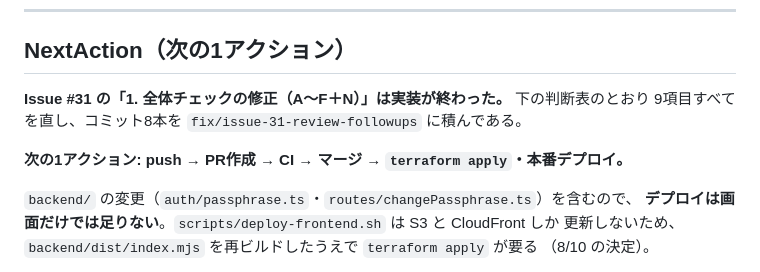
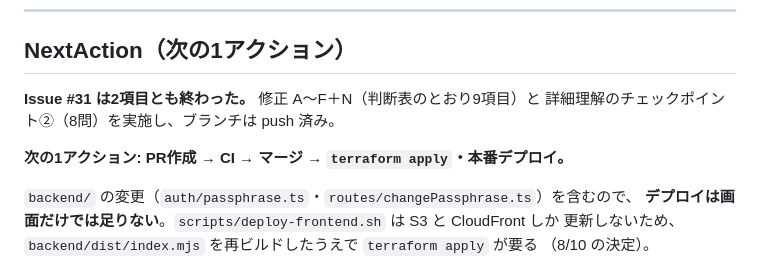
Before and after one commit to cxl03157-afk/q-documents, a Markdown page: docs/context.md, the part around one of its changes. GitHub-like rendering.

```diff
--- a/docs/context.md
+++ b/docs/context.md
@@ -16,10 +16,10 @@
 
 ## NextAction（次の1アクション）
 
-**Issue #31 の「1. 全体チェックの修正（A〜F＋N）」は実装が終わった。** 下の判断表のとおり
-9項目すべてを直し、コミット8本を `fix/issue-31-review-followups` に積んである。
+**Issue #31 は2項目とも終わった。** 修正 A〜F＋N（判断表のとおり9項目）と
+詳細理解のチェックポイント②（8問）を実施し、ブランチは push 済み。
 
-**次の1アクション: push → PR作成 → CI → マージ → `terraform apply`・本番デプロイ。**
+**次の1アクション: PR作成 → CI → マージ → `terraform apply`・本番デプロイ。**
 
 `backend/` の変更（`auth/passphrase.ts`・`routes/changePassphrase.ts`）を含むので、
 **デプロイは画面だけでは足りない**。`scripts/deploy-frontend.sh` は S3 と CloudFront しか
```
Also changed, not shown: other parts of docs/context.md (+38 -3 lines).
